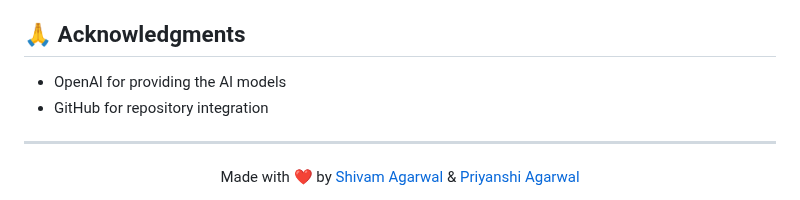
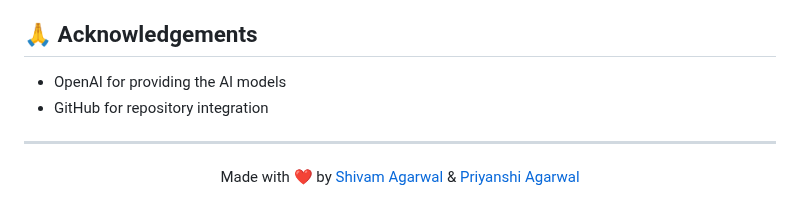
Before and after one commit to shivamagarwal2510/FinalAutoDoc, a Markdown page: README.md, the part around one of its changes. Rendered like a GitHub page.

```diff
--- a/README.md
+++ b/README.md
@@ -69,7 +69,7 @@ The system consists of several key components:
 - **Documentation Updater**: Generates and applies documentation updates
 - **Embedding Updater**: Maintains synchronization of embeddings
 
-## 🙏 Acknowledgments
+## 🙏 Acknowledgements
 
 - OpenAI for providing the AI models
 - GitHub for repository integration
```
Also changed, not shown: other parts of README.md (+1 -1 lines).
